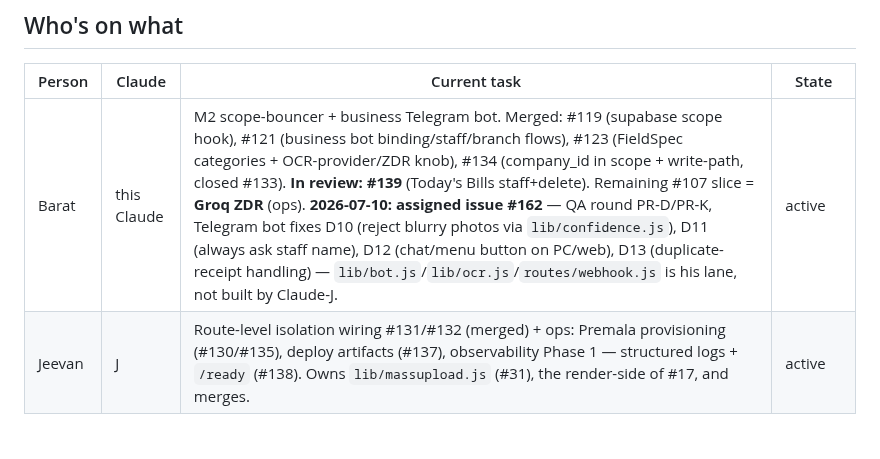
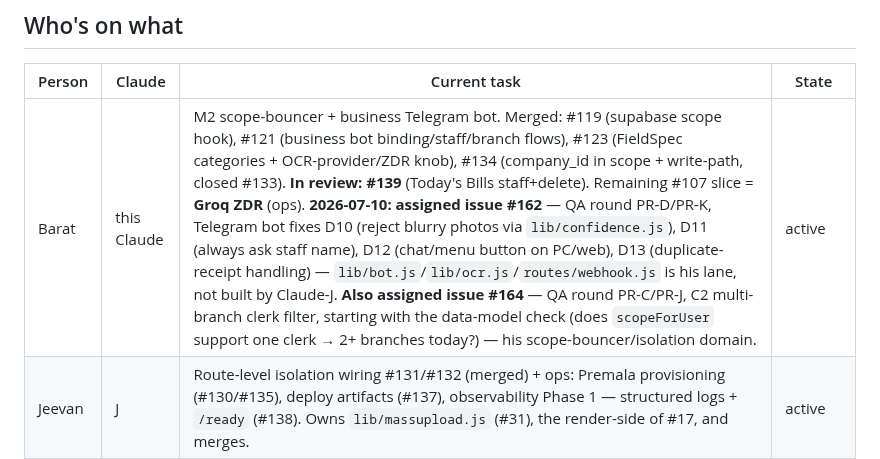
Before and after one commit to baratstylo0-create/snapreceipt-ai-public, a Markdown page: docs/STATUS.md, the part around the change. GitHub-like rendering; blank space fills up the shorter version.

Commit message:
docs(status): note PR-J/multi-branch clerk filter also assigned to Barat (issue #164)
C2's load-bearing unknown (does scopeForUser support one clerk -> 2+ branches
today?) is a call for whoever owns the scope-bouncer contract - Barat, not
Claude-J. Splits the remaining QA-round work evenly: Claude-J keeps PR-I
(bulk select, routes/expenses+review.js/activity.js - Jeevan's lane), Barat
gets PR-J (scoping) and PR-K (bot), both already his domain.

Co-Authored-By: Claude Sonnet 5 <noreply@anthropic.com>

```diff
--- a/docs/STATUS.md
+++ b/docs/STATUS.md
@@ -19,7 +19,7 @@ Vertical AI Solution. **M1** = personal (done). **M2** = business/multi-branch/m
 ## Who's on what
 | Person | Claude | Current task | State |
 |---|---|---|---|
-| Barat | this Claude | M2 scope-bouncer + business Telegram bot. Merged: #119 (supabase scope hook), #121 (business bot binding/staff/branch flows), #123 (FieldSpec categories + OCR-provider/ZDR knob), #134 (company_id in scope + write-path, closed #133). **In review: #139** (Today's Bills staff+delete). Remaining #107 slice = **Groq ZDR** (ops). **2026-07-10: assigned issue #162** — QA round PR-D/PR-K, Telegram bot fixes D10 (reject blurry photos via `lib/confidence.js`), D11 (always ask staff name), D12 (chat/menu button on PC/web), D13 (duplicate-receipt handling) — `lib/bot.js`/`lib/ocr.js`/`routes/webhook.js` is his lane, not built by Claude-J. | active |
+| Barat | this Claude | M2 scope-bouncer + business Telegram bot. Merged: #119 (supabase scope hook), #121 (business bot binding/staff/branch flows), #123 (FieldSpec categories + OCR-provider/ZDR knob), #134 (company_id in scope + write-path, closed #133). **In review: #139** (Today's Bills staff+delete). Remaining #107 slice = **Groq ZDR** (ops). **2026-07-10: assigned issue #162** — QA round PR-D/PR-K, Telegram bot fixes D10 (reject blurry photos via `lib/confidence.js`), D11 (always ask staff name), D12 (chat/menu button on PC/web), D13 (duplicate-receipt handling) — `lib/bot.js`/`lib/ocr.js`/`routes/webhook.js` is his lane, not built by Claude-J. **Also assigned issue #164** — QA round PR-C/PR-J, C2 multi-branch clerk filter, starting with the data-model check (does `scopeForUser` support one clerk → 2+ branches today?) — his scope-bouncer/isolation domain. | active |
 | Jeevan | J | Route-level isolation wiring #131/#132 (merged) + ops: Premala provisioning (#130/#135), deploy artifacts (#137), observability Phase 1 — structured logs + `/ready` (#138). Owns `lib/massupload.js` (#31), the render-side of #17, and merges. | active |
 | Mugi | M | Production frontend — design/concept → Jeevan's team adapts the reference frontend in `public/`, following the frozen `/api/*` contract. | ongoing |
 
```
